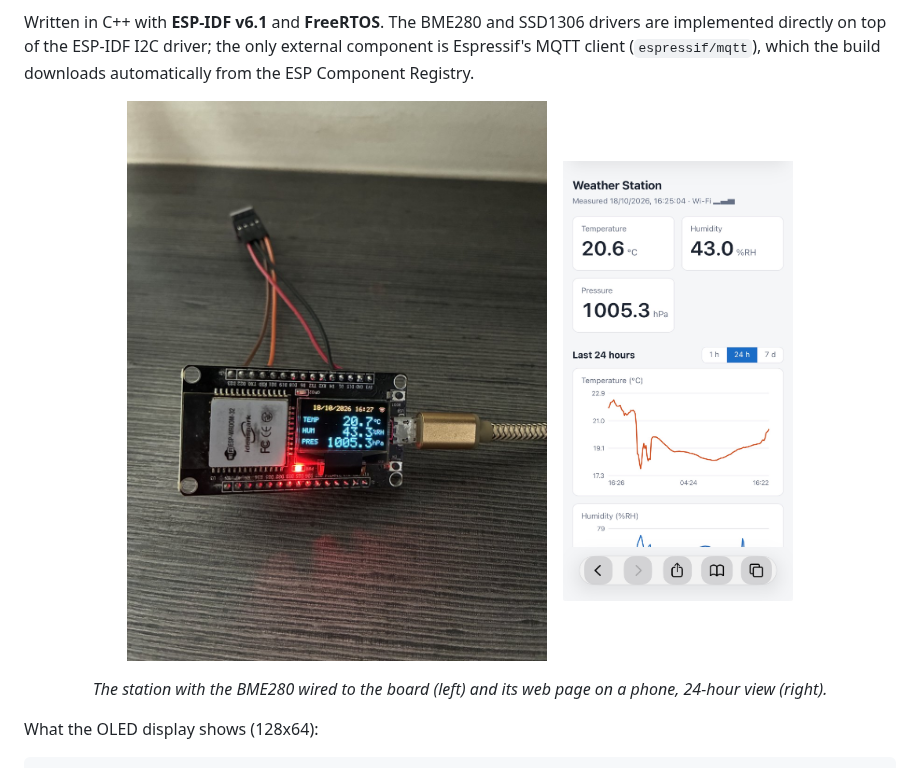
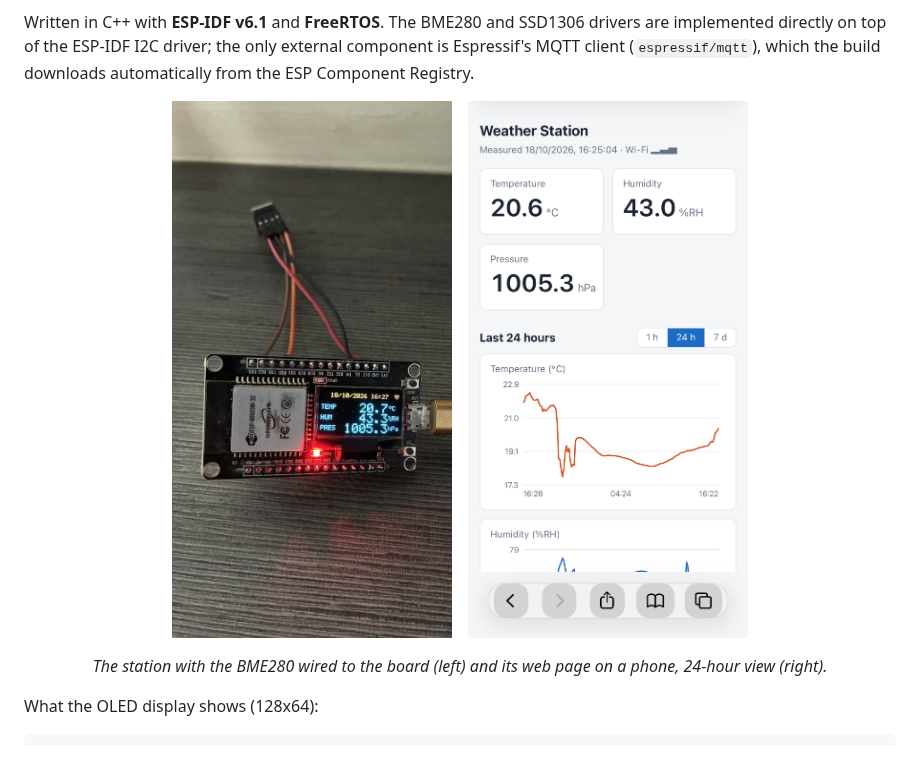
Before and after one commit to edulbastos/esp32-weather-station, a Markdown page: README.md, the part around the change. GitHub-like rendering; pictures changed too: images/image0-small.jpeg.

Commit message:
README: same size for the station photo and the web page screenshot
- images/image0-small.jpeg cropped to the screenshot's aspect ratio
  (626x1200), board kept whole
- Both images shown 280 px wide (280x537)

Co-Authored-By: Claude Opus 5.5 <noreply@anthropic.com>

```diff
--- a/README.md
+++ b/README.md
@@ -5,9 +5,9 @@ An ESP32 weather station that reads **temperature**, **humidity** and **air pres
 Written in C++ with **ESP-IDF v6.1** and **FreeRTOS**. The BME280 and SSD1306 drivers are implemented directly on top of the ESP-IDF I2C driver; the only external component is Espressif's MQTT client (`espressif/mqtt`), which the build downloads automatically from the ESP Component Registry.
 
 <p align="center">
-  <img src="images/image0-small.jpeg" alt="The weather station: ideaspark ESP32 board with the BME280 wired to it, the OLED showing date, time, Wi-Fi signal, temperature, humidity and pressure" width="420">
+  <img src="images/image0-small.jpeg" alt="The weather station: ideaspark ESP32 board with the BME280 wired to it, the OLED showing date, time, Wi-Fi signal, temperature, humidity and pressure" width="280">
   &nbsp;&nbsp;
-  <img src="images/image1.jpeg" alt="The web page of the station on an iPhone: current values and the 24-hour temperature chart" width="230">
+  <img src="images/image1.jpeg" alt="The web page of the station on an iPhone: current values and the 24-hour temperature chart" width="280">
 </p>
 <p align="center"><em>The station with the BME280 wired to the board (left) and its web page on a phone, 24-hour view (right).</em></p>
 
```
